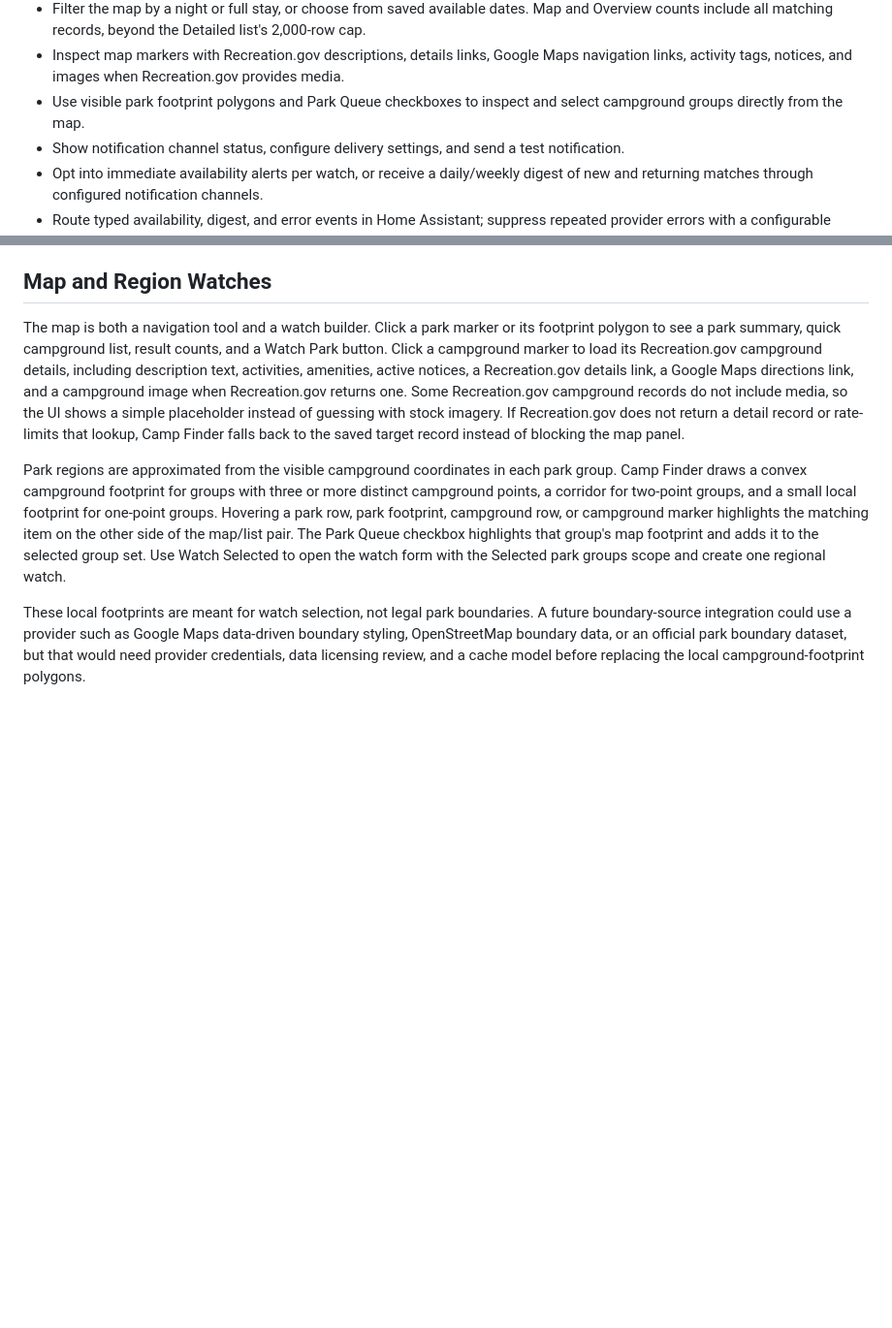
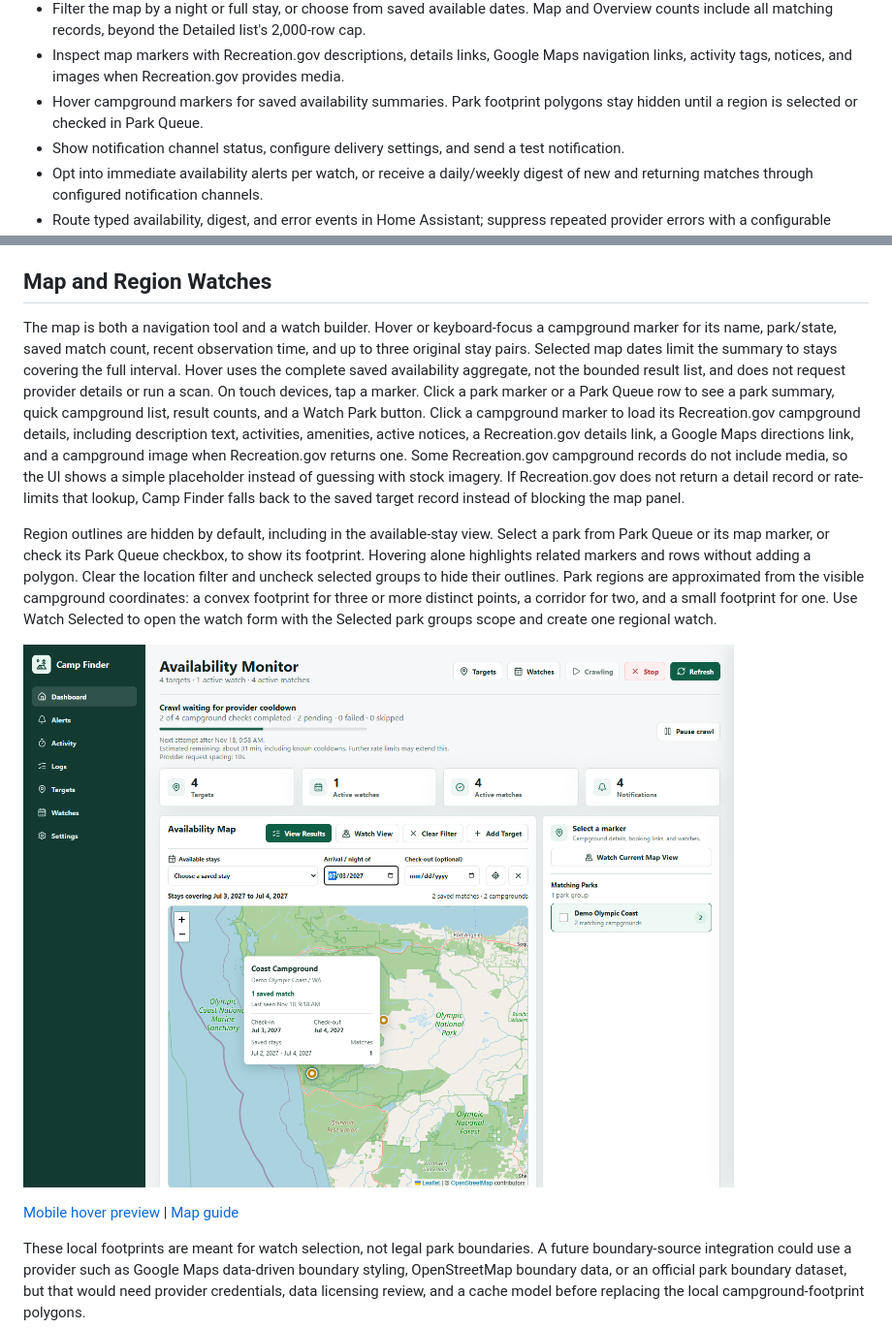
Before and after one commit to skestral/lynx-camp, a Markdown page: README.md, 2 parts joined by grey strips. Shown at 97% size. Rendered like a GitHub page; pictures changed too: docs/screenshots/map-hover-desktop.png (added); blank space fills up the shorter version.

Commit message:
Add campground map previews and selection-only region outlines

```diff
--- a/README.md
+++ b/README.md
@@ -83,7 +83,7 @@ Grouped availability and a crawl waiting through a provider cooldown. The follow
 - Browse complete result totals by park, campground, or stay dates, with paged campsite details and full-group dismissal. The separate Detailed list retains individual selection and bulk status actions.
 - Filter the map by a night or full stay, or choose from saved available dates. Map and Overview counts include all matching records, beyond the Detailed list's 2,000-row cap.
 - Inspect map markers with Recreation.gov descriptions, details links, Google Maps navigation links, activity tags, notices, and images when Recreation.gov provides media.
-- Use visible park footprint polygons and Park Queue checkboxes to inspect and select campground groups directly from the map.
+- Hover campground markers for saved availability summaries. Park footprint polygons stay hidden until a region is selected or checked in Park Queue.
 - Show notification channel status, configure delivery settings, and send a test notification.
 - Opt into immediate availability alerts per watch, or receive a daily/weekly digest of new and returning matches through configured notification channels.
 - Route typed availability, digest, and error events in Home Assistant; suppress repeated provider errors with a configurable cooldown.
@@ -190,9 +190,13 @@ Each stay is read in paced pages, with at least five seconds between requests. T
 
 ## Map and Region Watches
 
-The map is both a navigation tool and a watch builder. Click a park marker or its footprint polygon to see a park summary, quick campground list, result counts, and a Watch Park button. Click a campground marker to load its Recreation.gov campground details, including description text, activities, amenities, active notices, a Recreation.gov details link, a Google Maps directions link, and a campground image when Recreation.gov returns one. Some Recreation.gov campground records do not include media, so the UI shows a simple placeholder instead of guessing with stock imagery. If Recreation.gov does not return a detail record or rate-limits that lookup, Camp Finder falls back to the saved target record instead of blocking the map panel.
+The map is both a navigation tool and a watch builder. Hover or keyboard-focus a campground marker for its name, park/state, saved match count, recent observation time, and up to three original stay pairs. Selected map dates limit the summary to stays covering the full interval. Hover uses the complete saved availability aggregate, not the bounded result list, and does not request provider details or run a scan. On touch devices, tap a marker. Click a park marker or a Park Queue row to see a park summary, quick campground list, result counts, and a Watch Park button. Click a campground marker to load its Recreation.gov campground details, including description text, activities, amenities, active notices, a Recreation.gov details link, a Google Maps directions link, and a campground image when Recreation.gov returns one. Some Recreation.gov campground records do not include media, so the UI shows a simple placeholder instead of guessing with stock imagery. If Recreation.gov does not return a detail record or rate-limits that lookup, Camp Finder falls back to the saved target record instead of blocking the map panel.
 
-Park regions are approximated from the visible campground coordinates in each park group. Camp Finder draws a convex campground footprint for groups with three or more distinct campground points, a corridor for two-point groups, and a small local footprint for one-point groups. Hovering a park row, park footprint, campground row, or campground marker highlights the matching item on the other side of the map/list pair. The Park Queue checkbox highlights that group's map footprint and adds it to the selected group set. Use Watch Selected to open the watch form with the Selected park groups scope and create one regional watch.
+Region outlines are hidden by default, including in the available-stay view. Select a park from Park Queue or its map marker, or check its Park Queue checkbox, to show its footprint. Hovering alone highlights related markers and rows without adding a polygon. Clear the location filter and uncheck selected groups to hide their outlines. Park regions are approximated from the visible campground coordinates: a convex footprint for three or more distinct points, a corridor for two, and a small footprint for one. Use Watch Selected to open the watch form with the Selected park groups scope and create one regional watch.
+
+![Campground hover preview for a selected night, with unselected regions hidden](docs/screenshots/map-hover-desktop.png)
+
+[Mobile hover preview](docs/screenshots/map-hover-mobile.png) | [Map guide](docs/availability-map.md)
 
 These local footprints are meant for watch selection, not legal park boundaries. A future boundary-source integration could use a provider such as Google Maps data-driven boundary styling, OpenStreetMap boundary data, or an official park boundary dataset, but that would need provider credentials, data licensing review, and a cache model before replacing the local campground-footprint polygons.
 
```
Also changed, not shown: docs/availability-map.md (+32 -0 lines), docs/development.md (+22 -0 lines), docs/screenshots/map-hover-mobile.png (added), 5 other files.
